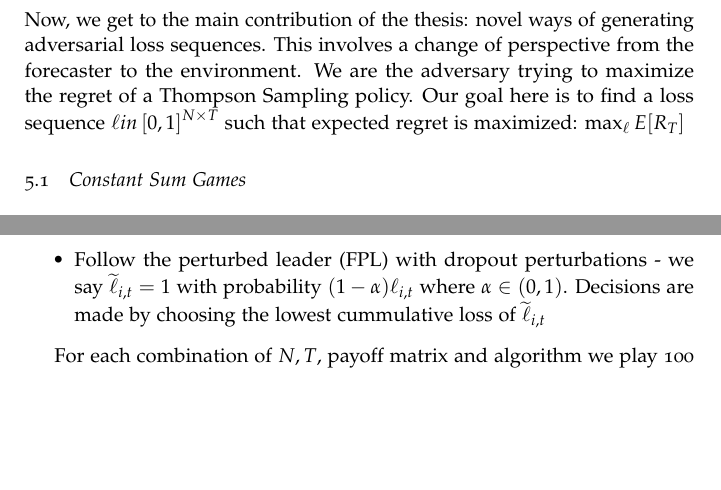
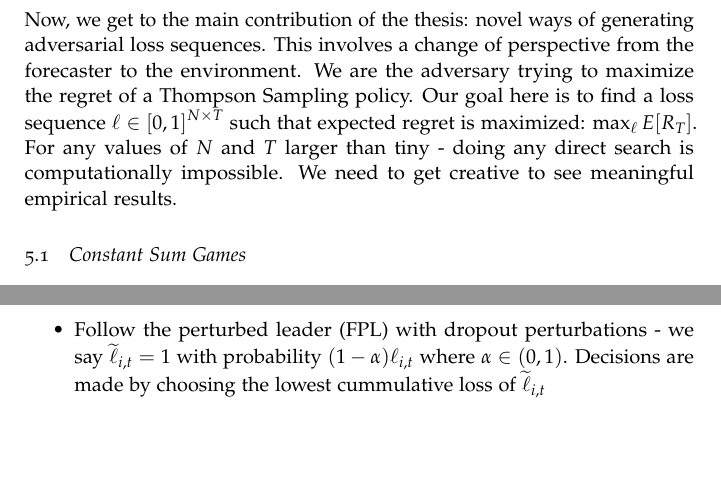
Before and after one commit to TravisDunlop/thompson-sampling-thesis, a LaTeX thesis (writing/thesis.tex): two parts of page 5 of 9, joined at a grey line, cut so that both start at the same text, the shorter picture padded with empty space. Compiled offline with pdfLaTeX.

Commit message:
final presentation

```diff
--- a/writing/thesis.tex
+++ b/writing/thesis.tex
@@ -153,7 +153,7 @@
 
 	\section{Generating Loss Sequences}
 
-	Now, we get to the main contribution of the thesis: novel ways of generating adversarial loss sequences.  This involves a change of perspective from the forecaster to the environment.  We are the adversary trying to maximize the regret of a Thompson Sampling policy.  Our goal here is to find a loss sequence $\ell in \left[ 0, 1 \right] ^{N \times T}$ such that expected regret is maximized:  $\max_\ell E[R_T]$
+	Now, we get to the main contribution of the thesis: novel ways of generating adversarial loss sequences.  This involves a change of perspective from the forecaster to the environment.  We are the adversary trying to maximize the regret of a Thompson Sampling policy.  Our goal here is to find a loss sequence $\ell \in \left[ 0, 1 \right] ^{N \times T}$ such that expected regret is maximized:  $\max_\ell E[R_T]$.  For any values of $N$ and $T$ larger than tiny - doing any direct search is computationally impossible.  We need to get creative to see meaningful empirical results.
 
 	\subsection{Constant Sum Games}
 
```
Also changed, not shown: writing/thesis.pdf, 4 other files.
